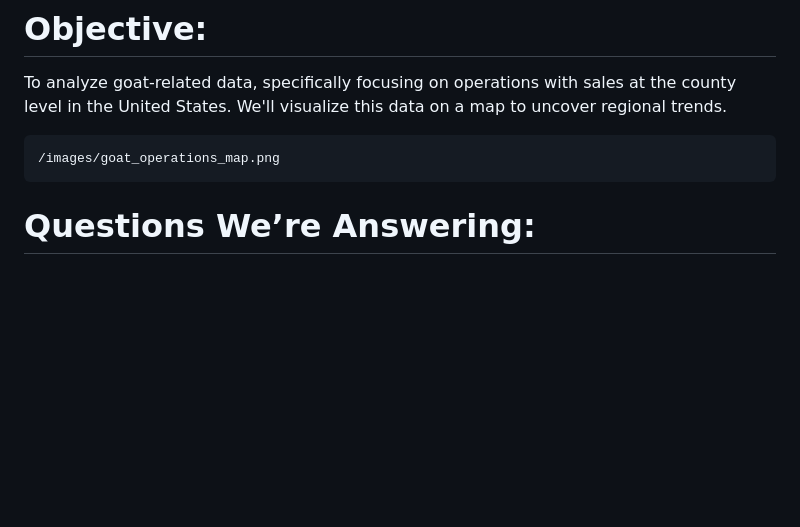
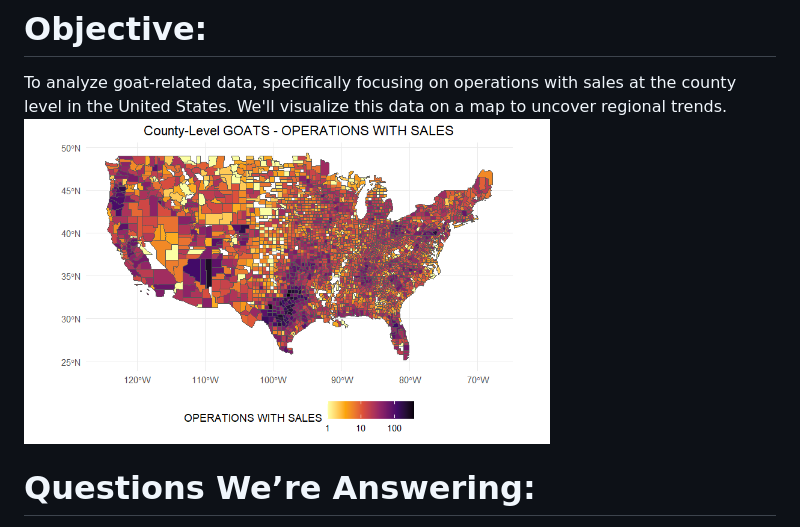
Before and after one commit to taneenak/Carpentry, a Markdown page: Script.md, the part around the change. Rendered like a GitHub page; blank space fills up the shorter version.

````diff
--- a/Script.md
+++ b/Script.md
@@ -7,9 +7,8 @@ This session is hands-on, and I'll guide you through the entire process step-by-
 # Overview of the Project
 # Objective:
 To analyze goat-related data, specifically focusing on operations with sales at the county level in the United States. We'll visualize this data on a map to uncover regional trends.
-```bash
-/images/goat_operations_map.png
-```
+<img  src="https://github.com/taneenak/Carpentry/blob/main/images/goat_operations_map.png?raw=true"  alt=":)"  width="70%" />
+
 # Questions We’re Answering:
 
 - What do goat sales look like across the U.S. at a county level?
````
